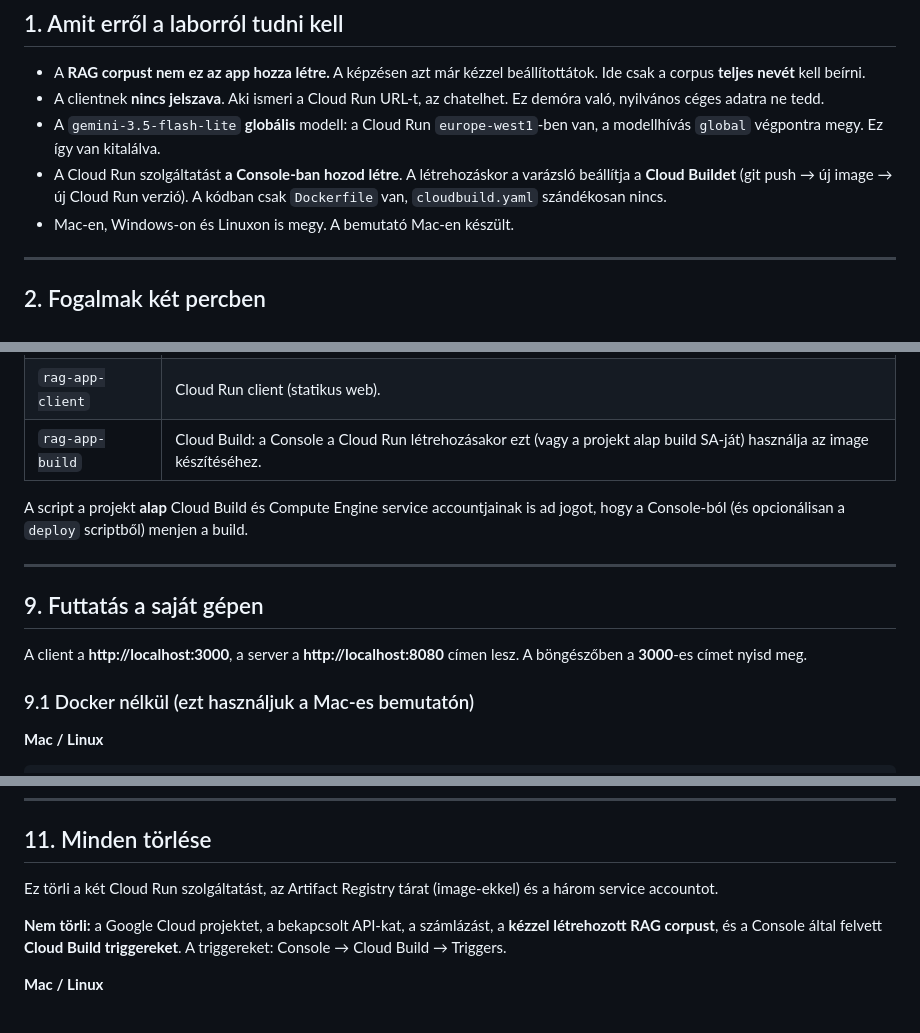
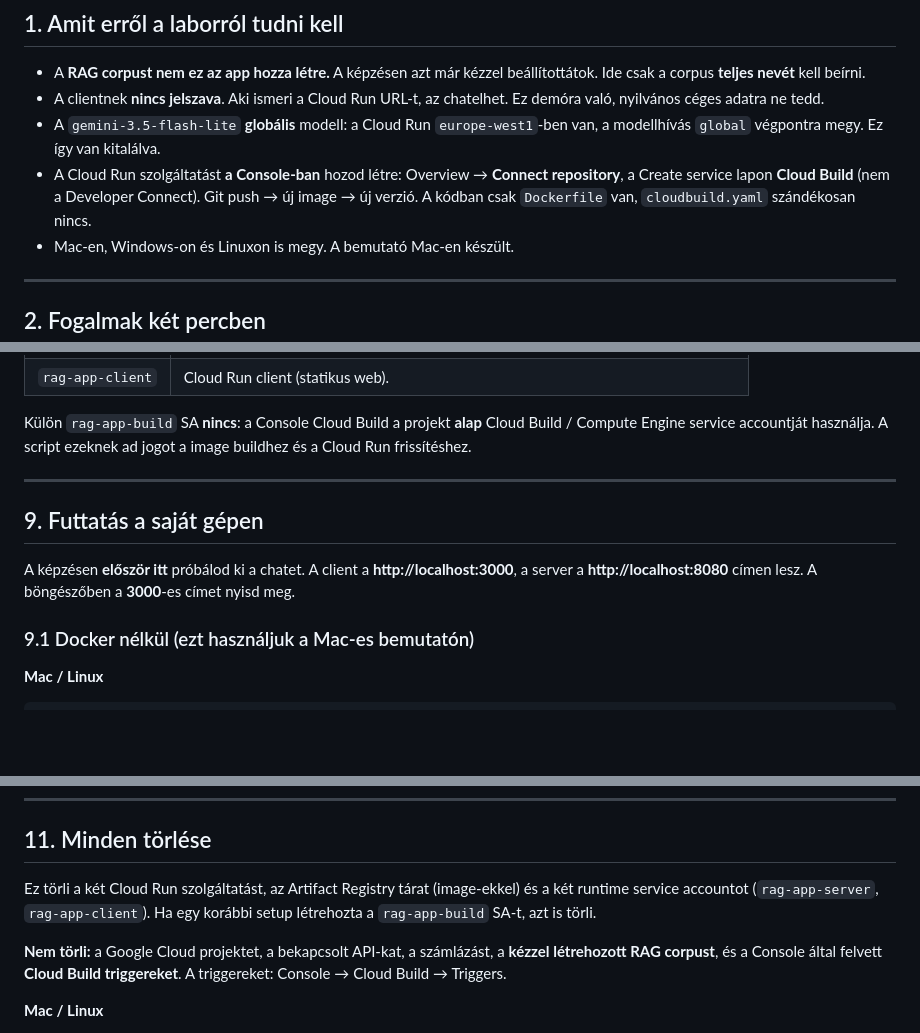
Before and after one commit to cloudsteak/trn-gcp-ai-rag, a Markdown page: rag-app/README.md, 3 parts joined by grey strips. Drawn GitHub-style; blank space fills up the shorter version.

```diff
--- a/rag-app/README.md
+++ b/rag-app/README.md
@@ -53,7 +53,7 @@ Helyi bejelentkezés: **ADC** (Application Default Credentials) — lásd lent.
 - A **RAG corpust nem ez az app hozza létre.** A képzésen azt már kézzel beállítottátok. Ide csak a corpus **teljes nevét** kell beírni.
 - A clientnek **nincs jelszava**. Aki ismeri a Cloud Run URL-t, az chatelhet. Ez demóra való, nyilvános céges adatra ne tedd.
 - A `gemini-3.5-flash-lite` **globális** modell: a Cloud Run `europe-west1`-ben van, a modellhívás `global` végpontra megy. Ez így van kitalálva.
-- A Cloud Run szolgáltatást **a Console-ban hozod létre**. A létrehozáskor a varázsló beállítja a **Cloud Buildet** (git push → új image → új Cloud Run verzió). A kódban csak `Dockerfile` van, `cloudbuild.yaml` szándékosan nincs.
+- A Cloud Run szolgáltatást **a Console-ban** hozod létre: Overview → **Connect repository**, a Create service lapon **Cloud Build** (nem a Developer Connect). Git push → új image → új verzió. A kódban csak `Dockerfile` van, `cloudbuild.yaml` szándékosan nincs.
 - Mac-en, Windows-on és Linuxon is megy. A bemutató Mac-en készült.
 
 ---
@@ -288,15 +288,14 @@ Létrejön:
 | --- | --- |
 | `rag-app-server` | Cloud Run server. Ő hívja a Gemini-t és a RAG Engine-t (`roles/aiplatform.user`). |
 | `rag-app-client` | Cloud Run client (statikus web). |
-| `rag-app-build` | Cloud Build: a Console a Cloud Run létrehozásakor ezt (vagy a projekt alap build SA-ját) használja az image készítéséhez. |
 
-A script a projekt **alap** Cloud Build és Compute Engine service accountjainak is ad jogot, hogy a Console-ból (és opcionálisan a `deploy` scriptből) menjen a build.
+Külön `rag-app-build` SA **nincs**: a Console Cloud Build a projekt **alap** Cloud Build / Compute Engine service accountját használja. A script ezeknek ad jogot a image buildhez és a Cloud Run frissítéshez.
 
 ---
 
 ## 9. Futtatás a saját gépen
 
-A client a **http://localhost:3000**, a server a **http://localhost:8080** címen lesz. A böngészőben a **3000**-es címet nyisd meg.
+A képzésen **először itt** próbálod ki a chatet. A client a **http://localhost:3000**, a server a **http://localhost:8080** címen lesz. A böngészőben a **3000**-es címet nyisd meg.
 
 ### 9.1 Docker nélkül (ezt használjuk a Mac-es bemutatón)
 
@@ -432,7 +481,7 @@ Ha nem a Console-t akarod, a script ugyanazt a két szolgáltatást `gcloud run
 
 ## 11. Minden törlése
 
-Ez törli a két Cloud Run szolgáltatást, az Artifact Registry tárat (image-ekkel) és a három service accountot.
+Ez törli a két Cloud Run szolgáltatást, az Artifact Registry tárat (image-ekkel) és a két runtime service accountot (`rag-app-server`, `rag-app-client`). Ha egy korábbi setup létrehozta a `rag-app-build` SA-t, azt is törli.
 
 **Nem törli:** a Google Cloud projektet, a bekapcsolt API-kat, a számlázást, a **kézzel létrehozott RAG corpust**, és a Console által felvett **Cloud Build triggereket**. A triggereket: Console → Cloud Build → Triggers.
 
```
Also changed, not shown: other parts of rag-app/README.md (+87 -34 lines).
